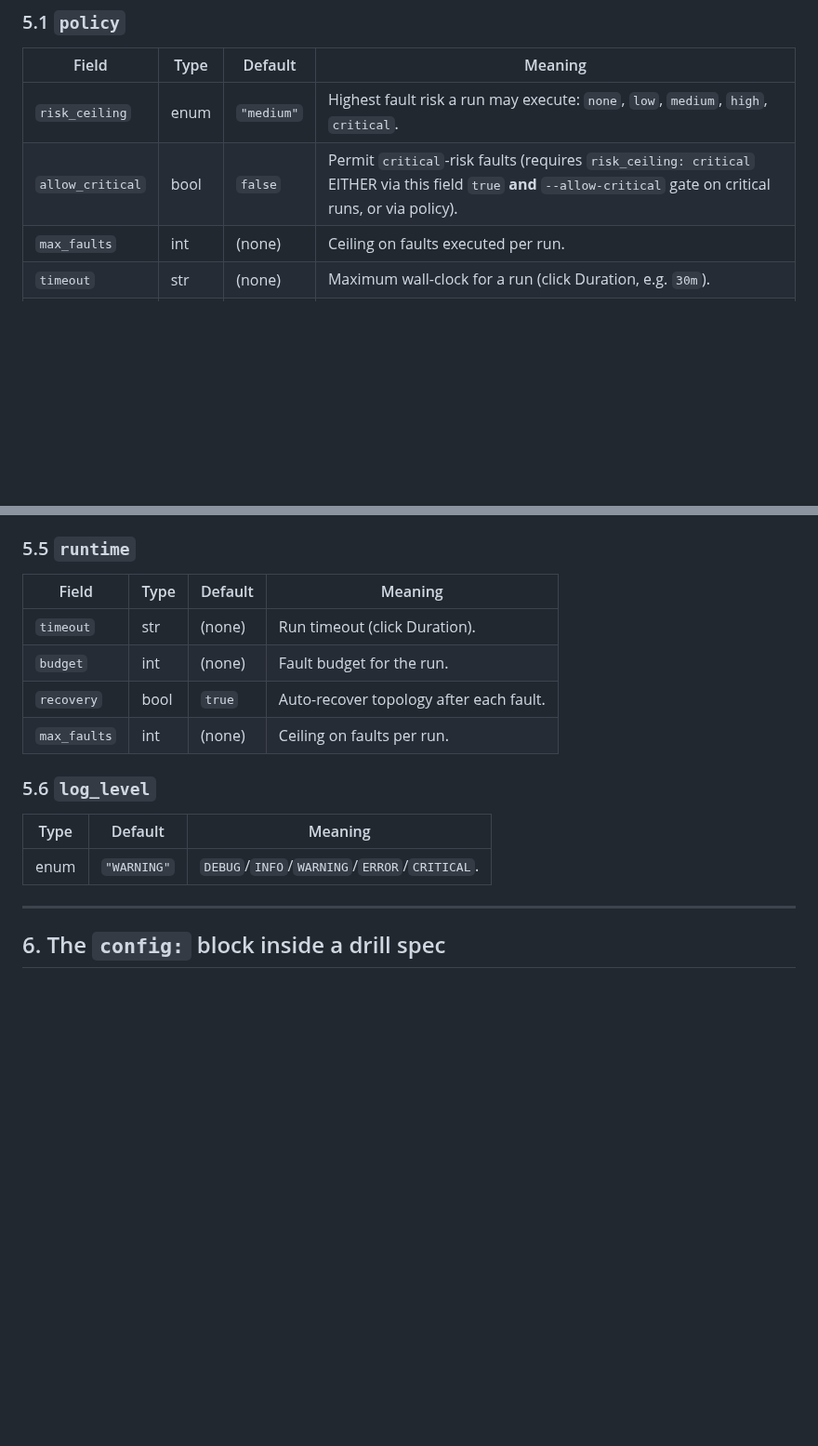
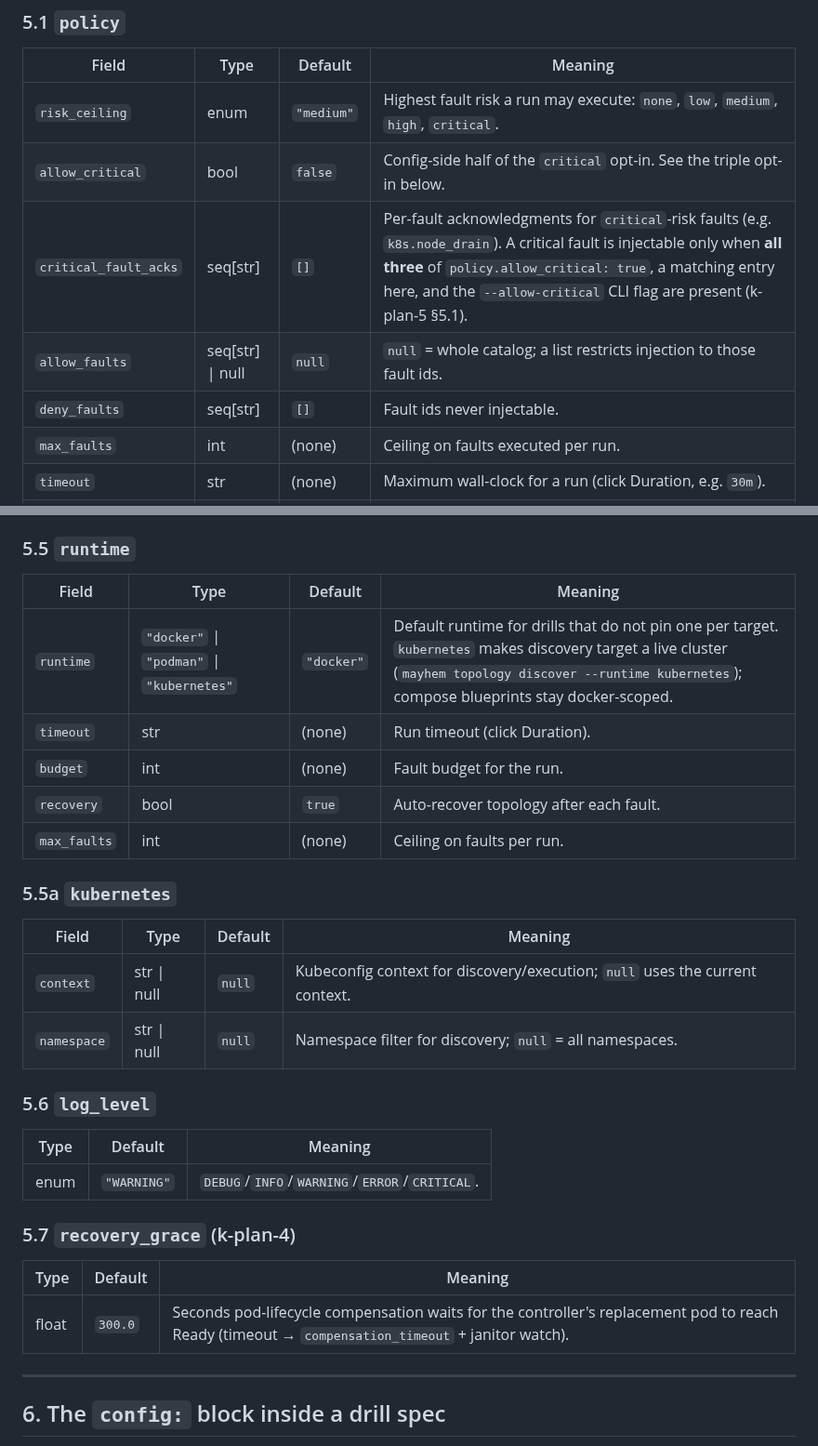
Before and after one commit to magichrist/Mayhem, a Markdown page: docs/config.md, 2 parts joined by grey strips. Shown at 93% size. GitHub-like rendering; blank space fills up the shorter version.

Commit message:
docs: update config.md

```diff
--- a/docs/config.md
+++ b/docs/config.md
@@ -157,7 +157,10 @@ field, type, and default:
 | Field | Type | Default | Meaning |
 |-------|------|---------|---------|
 | `risk_ceiling` | enum | `"medium"` | Highest fault risk a run may execute: `none`, `low`, `medium`, `high`, `critical`. |
-| `allow_critical` | bool | `false` | Permit `critical`-risk faults (requires `risk_ceiling: critical` EITHER via this field `true` **and** `--allow-critical` gate on critical runs, or via policy). |
+| `allow_critical` | bool | `false` | Config-side half of the `critical` opt-in. See the triple opt-in below. |
+| `critical_fault_acks` | seq[str] | `[]` | Per-fault acknowledgments for `critical`-risk faults (e.g. `k8s.node_drain`). A critical fault is injectable only when **all three** of `policy.allow_critical: true`, a matching entry here, and the `--allow-critical` CLI flag are present (k-plan-5 §5.1). |
+| `allow_faults` | seq[str] \| null | `null` | `null` = whole catalog; a list restricts injection to those fault ids. |
+| `deny_faults` | seq[str] | `[]` | Fault ids never injectable. |
 | `max_faults` | int | (none) | Ceiling on faults executed per run. |
 | `timeout` | str | (none) | Maximum wall-clock for a run (click Duration, e.g. `30m`). |
 | `recovery` | bool | `true` | Auto-recover the target after each fault. |
@@ -188,16 +191,30 @@ field, type, and default:
 
 | Field | Type | Default | Meaning |
 |-------|------|---------|---------|
+| `runtime` | `"docker"` \| `"podman"` \| `"kubernetes"` | `"docker"` | Default runtime for drills that do not pin one per target. `kubernetes` makes discovery target a live cluster (`mayhem topology discover --runtime kubernetes`); compose blueprints stay docker-scoped. |
 | `timeout` | str | (none) | Run timeout (click Duration). |
 | `budget` | int | (none) | Fault budget for the run. |
 | `recovery` | bool | `true` | Auto-recover topology after each fault. |
 | `max_faults` | int | (none) | Ceiling on faults per run. |
+
+### 5.5a `kubernetes`
+
+| Field | Type | Default | Meaning |
+|-------|------|---------|---------|
+| `context` | str \| null | `null` | Kubeconfig context for discovery/execution; `null` uses the current context. |
+| `namespace` | str \| null | `null` | Namespace filter for discovery; `null` = all namespaces. |
 
 ### 5.6 `log_level`
 
 | Type | Default | Meaning |
 |------|---------|---------|
 | enum | `"WARNING"` | `DEBUG`/`INFO`/`WARNING`/`ERROR`/`CRITICAL`. |
+
+### 5.7 `recovery_grace` (k-plan-4)
+
+| Type | Default | Meaning |
+|------|---------|---------|
+| float | `300.0` | Seconds pod-lifecycle compensation waits for the controller's replacement pod to reach Ready (timeout → `compensation_timeout` + janitor watch). |
 
 ---
 
```
